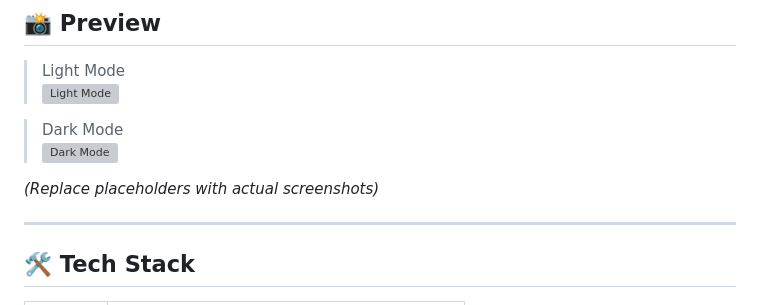
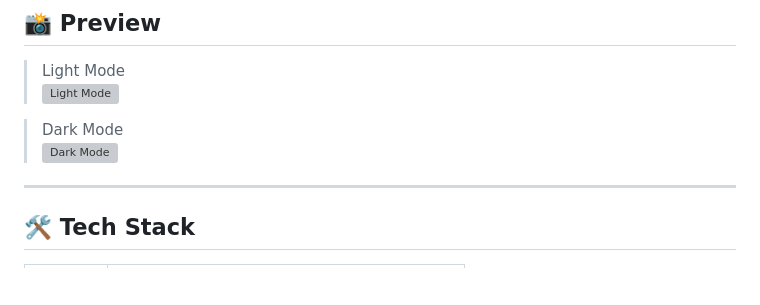
Before and after one commit to ANKIT2029/Crypto-Dashboard-Tracker-API-Based-, a Markdown page: README.md, the part around the change. Drawn GitHub-style; blank space fills up the shorter version; grey boxes are pictures that could not be loaded.

```diff
--- a/README.md
+++ b/README.md
@@ -24,7 +24,6 @@ A sleek, real-time cryptocurrency price tracking dashboard built with **vanilla
 > Dark Mode
 > ![Dark Mode](https://via.placeholder.com/800x400?text=Dark+Mode+Preview)
 
-*(Replace placeholders with actual screenshots)*
 
 ---
 
```
